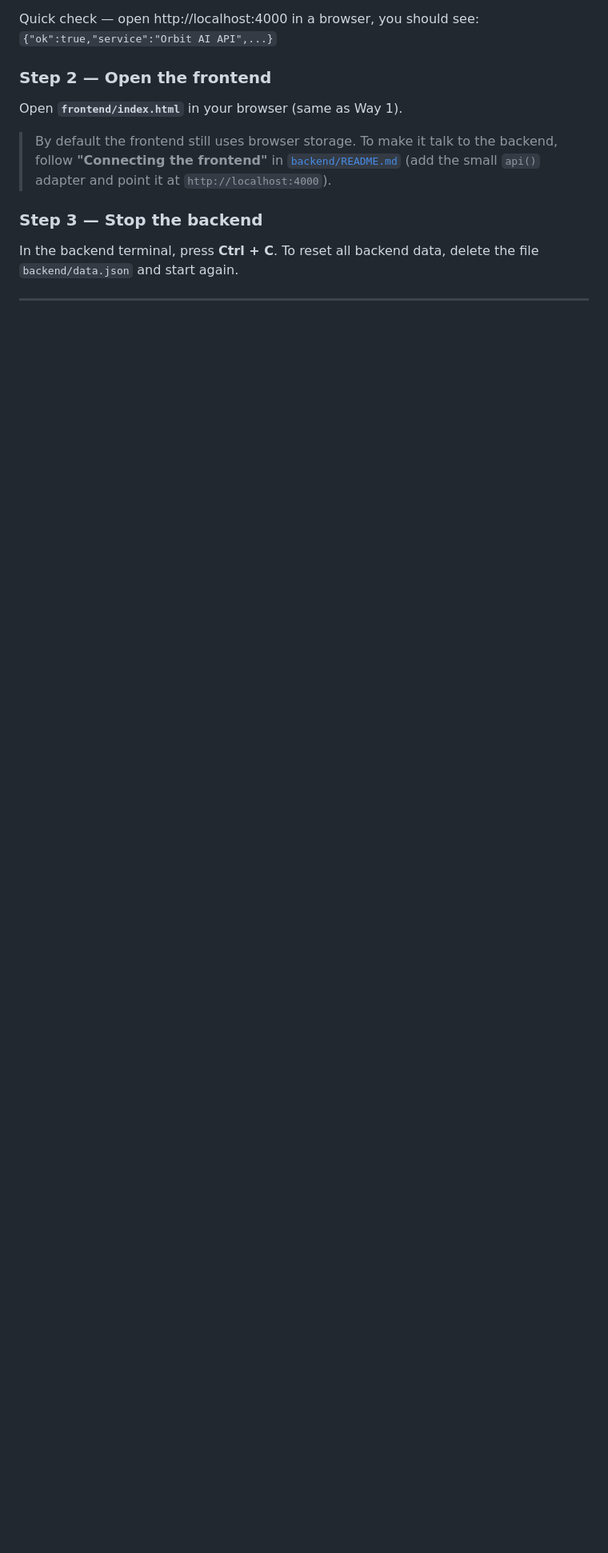
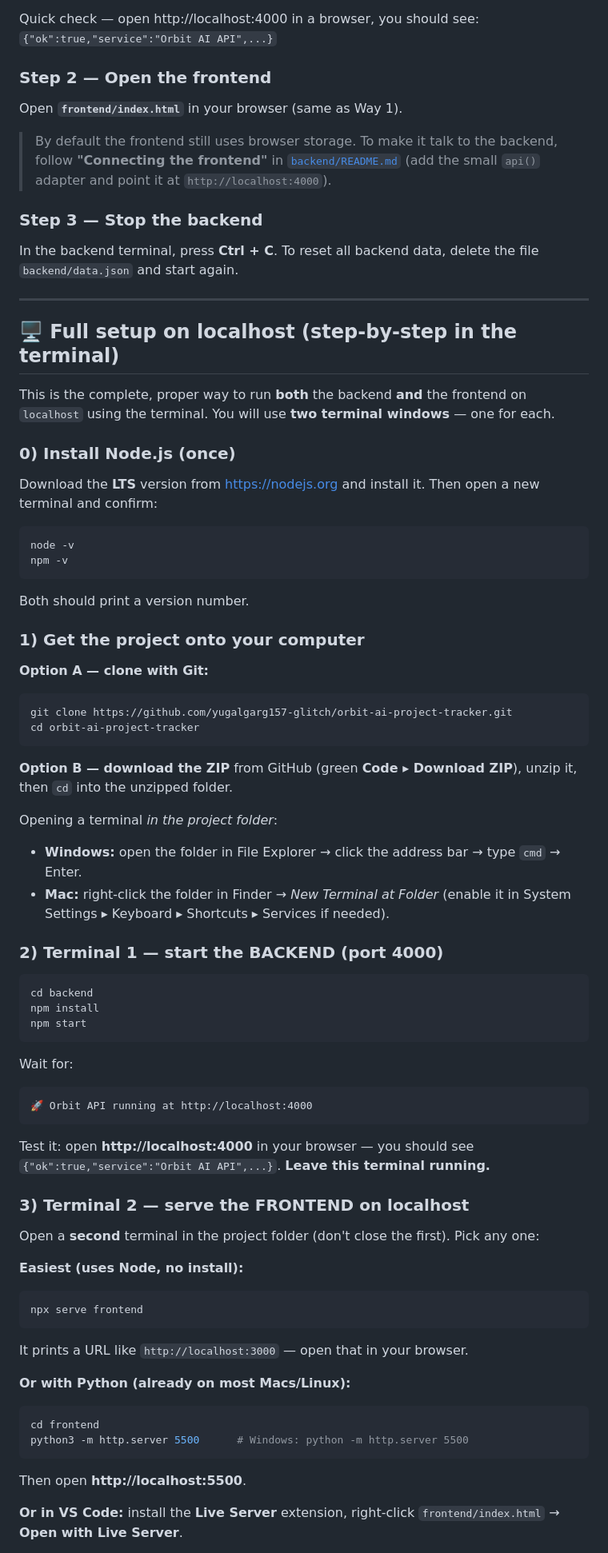
Before and after one commit to orbit-ai-project/ProTrack, a Markdown page: HOW_TO_RUN.md, the part around one of its changes. Shown at 80% size. GitHub-like rendering; blank space fills up the shorter version.

Commit message:
HOW_TO_RUN: add full step-by-step localhost setup (backend + frontend served on localhost, Windows/Mac)

````diff
--- a/HOW_TO_RUN.md
+++ b/HOW_TO_RUN.md
@@ -70,3 +70,63 @@ To reset all backend data, delete the file `backend/data.json` and start again.
 
 ---
 
+## 🖥️ Full setup on localhost (step-by-step in the terminal)
+
+This is the complete, proper way to run **both** the backend **and** the frontend on
+`localhost` using the terminal. You will use **two terminal windows** — one for each.
+
+### 0) Install Node.js (once)
+Download the **LTS** version from https://nodejs.org and install it. Then open a new
+terminal and confirm:
+```bash
+node -v
+npm -v
+```
+Both should print a version number.
+
+### 1) Get the project onto your computer
+**Option A — clone with Git:**
+```bash
+git clone https://github.com/yugalgarg157-glitch/orbit-ai-project-tracker.git
+cd orbit-ai-project-tracker
+```
+**Option B — download the ZIP** from GitHub (green **Code ▸ Download ZIP**), unzip it,
+then `cd` into the unzipped folder.
+
+Opening a terminal *in the project folder*:
+- **Windows:** open the folder in File Explorer → click the address bar → type `cmd` → Enter.
+- **Mac:** right-click the folder in Finder → *New Terminal at Folder* (enable it in
+  System Settings ▸ Keyboard ▸ Shortcuts ▸ Services if needed).
+
+### 2) Terminal 1 — start the BACKEND (port 4000)
+```bash
+cd backend
+npm install
+npm start
+```
+Wait for:
+```
+🚀 Orbit API running at http://localhost:4000
+```
+Test it: open **http://localhost:4000** in your browser — you should see
+`{"ok":true,"service":"Orbit AI API",...}`. **Leave this terminal running.**
+
+### 3) Terminal 2 — serve the FRONTEND on localhost
+Open a **second** terminal in the project folder (don't close the first). Pick any one:
+
+**Easiest (uses Node, no install):**
+```bash
+npx serve frontend
+```
+It prints a URL like `http://localhost:3000` — open that in your browser.
+
+**Or with Python (already on most Macs/Linux):**
+```bash
+cd frontend
+python3 -m http.server 5500      # Windows: python -m http.server 5500
+```
+Then open **http://localhost:5500**.
+
+**Or in VS Code:** install the **Live Server** extension, right-click
+`frontend/index.html` → **Open with Live Server**.
+
````
Also changed, not shown: other parts of HOW_TO_RUN.md (+22 -0 lines).
